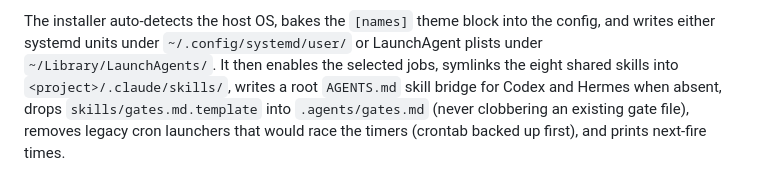
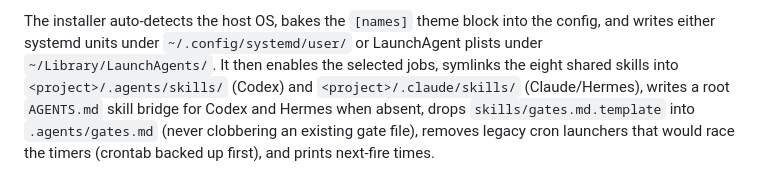
Before and after one commit to wabbazzar/shipyard, a Markdown page: README.md, the part around the change. Rendered like a GitHub page.

Commit message:
scribe: nightly refresh (1 file(s))
Co-Authored-By: shipyard-chronicler <noreply@anthropic.com>

```diff
--- a/README.md
+++ b/README.md
@@ -299,7 +299,8 @@ The installer auto-detects the host OS, bakes the `[names]` theme block into
 the config, and writes either systemd units under
 `~/.config/systemd/user/` or LaunchAgent plists under
 `~/Library/LaunchAgents/`. It then enables the selected jobs, symlinks the
-eight shared skills into `<project>/.claude/skills/`,
+eight shared skills into `<project>/.agents/skills/` (Codex) and
+`<project>/.claude/skills/` (Claude/Hermes),
 writes a root `AGENTS.md` skill bridge for Codex and Hermes when absent, drops
 `skills/gates.md.template` into `.agents/gates.md` (never clobbering an
 existing gate file), removes legacy cron launchers that would race the timers
```
